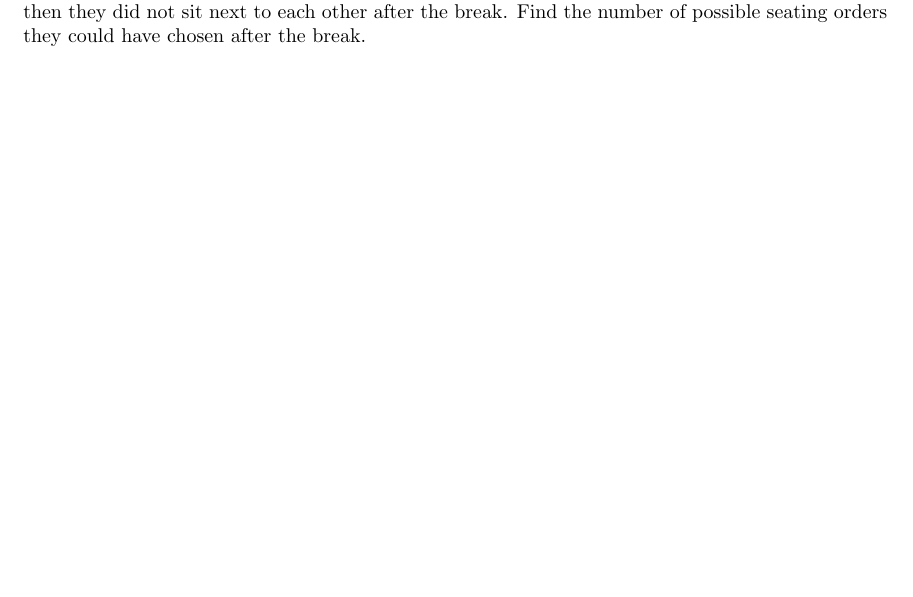
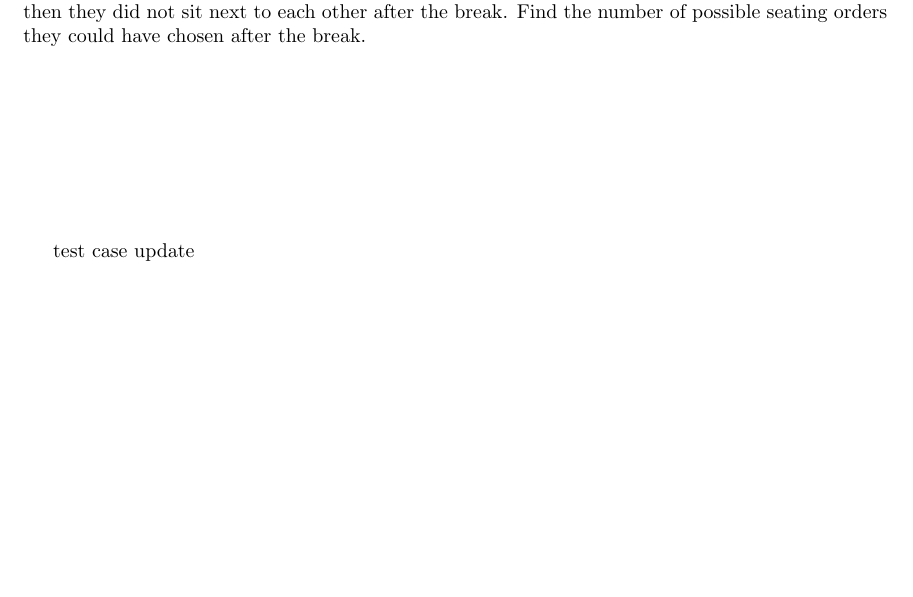
Before and after one commit to JonathanQin/Quant-Curriculum, a LaTeX document (Curriulum1.tex): part of page 3 of 3, cut so that both start at the same text, the shorter picture padded with empty space. Compiled offline with pdfLaTeX.

Commit message:
Update on Overleaf.

```diff
--- a/Curriulum1.tex
+++ b/Curriulum1.tex
@@ -117,4 +117,6 @@ While watching a show, Ayako, Billy, Carlos, Dahlia, Ehuang, and Frank sat in th
 \newline
 \newline
 
+test case update
+
 \end{document}
```
